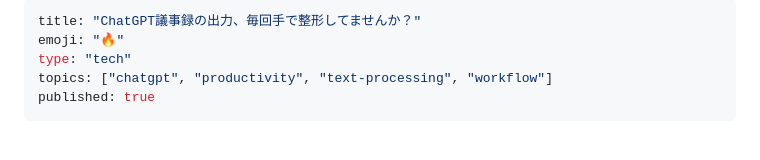
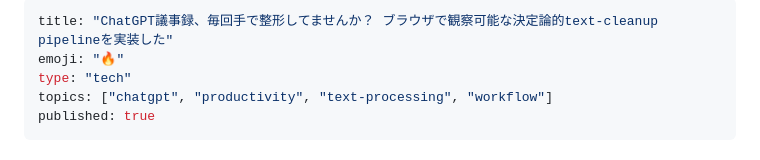
Before and after one commit to recdnd/zenn-rec, a Markdown page: chatgpt-gijiroku-cleaner/articles/chatgpt-gijiroku-cleaner.md, the part around the change. GitHub-like rendering.

Commit message:
Update article title to final publish version.
Use the new long-form Japanese headline reflecting deterministic text-cleanup pipeline positioning.

Co-authored-by: Cursor <cursoragent@cursor.com>

```diff
--- a/chatgpt-gijiroku-cleaner/articles/chatgpt-gijiroku-cleaner.md
+++ b/chatgpt-gijiroku-cleaner/articles/chatgpt-gijiroku-cleaner.md
@@ -1,5 +1,5 @@
 ---
-title: "ChatGPT議事録の出力、毎回手で整形してませんか？"
+title: "ChatGPT議事録、毎回手で整形してませんか？ ブラウザで観察可能な決定論的text-cleanup pipelineを実装した"
 emoji: "🔥"
 type: "tech"
 topics: ["chatgpt", "productivity", "text-processing", "workflow"]
```
